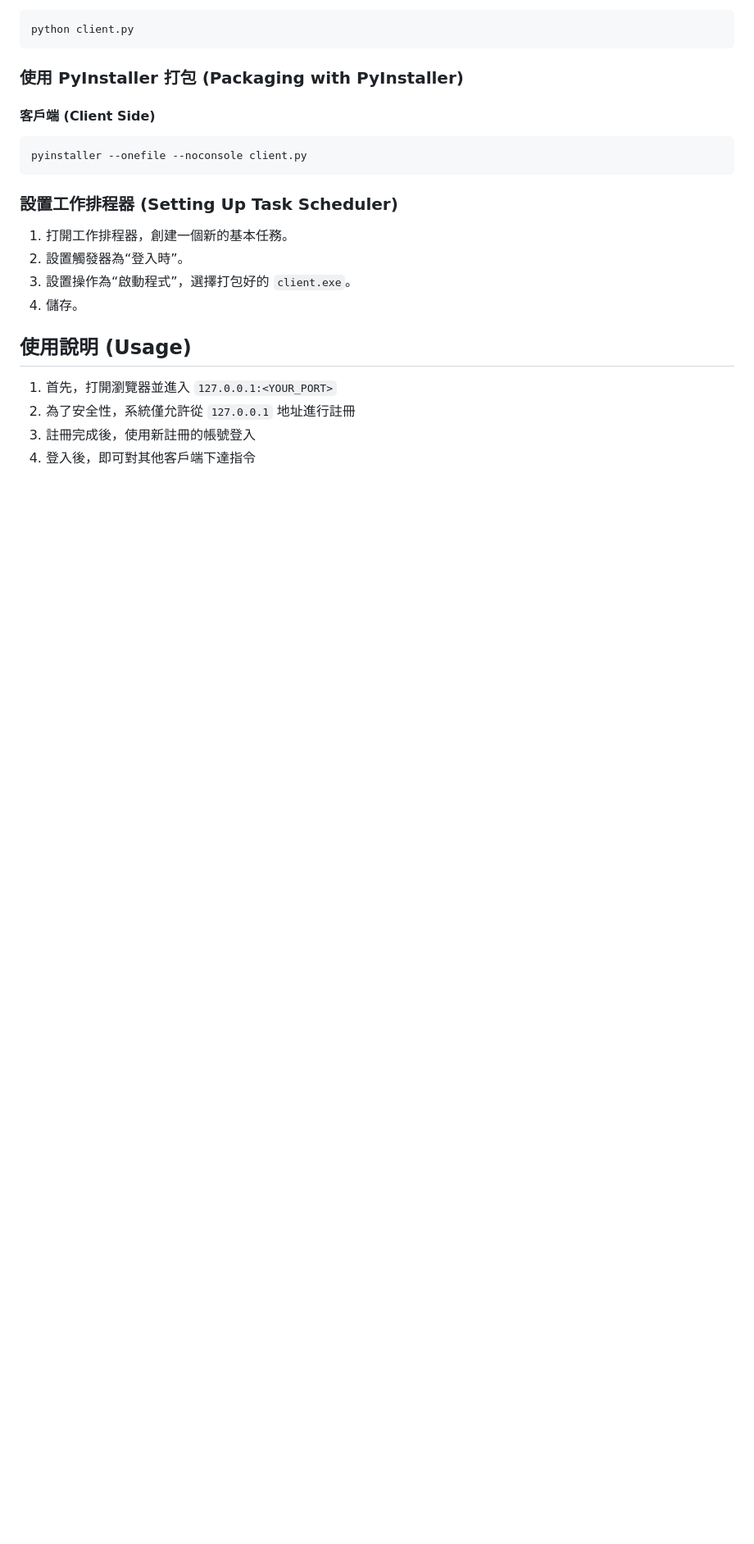
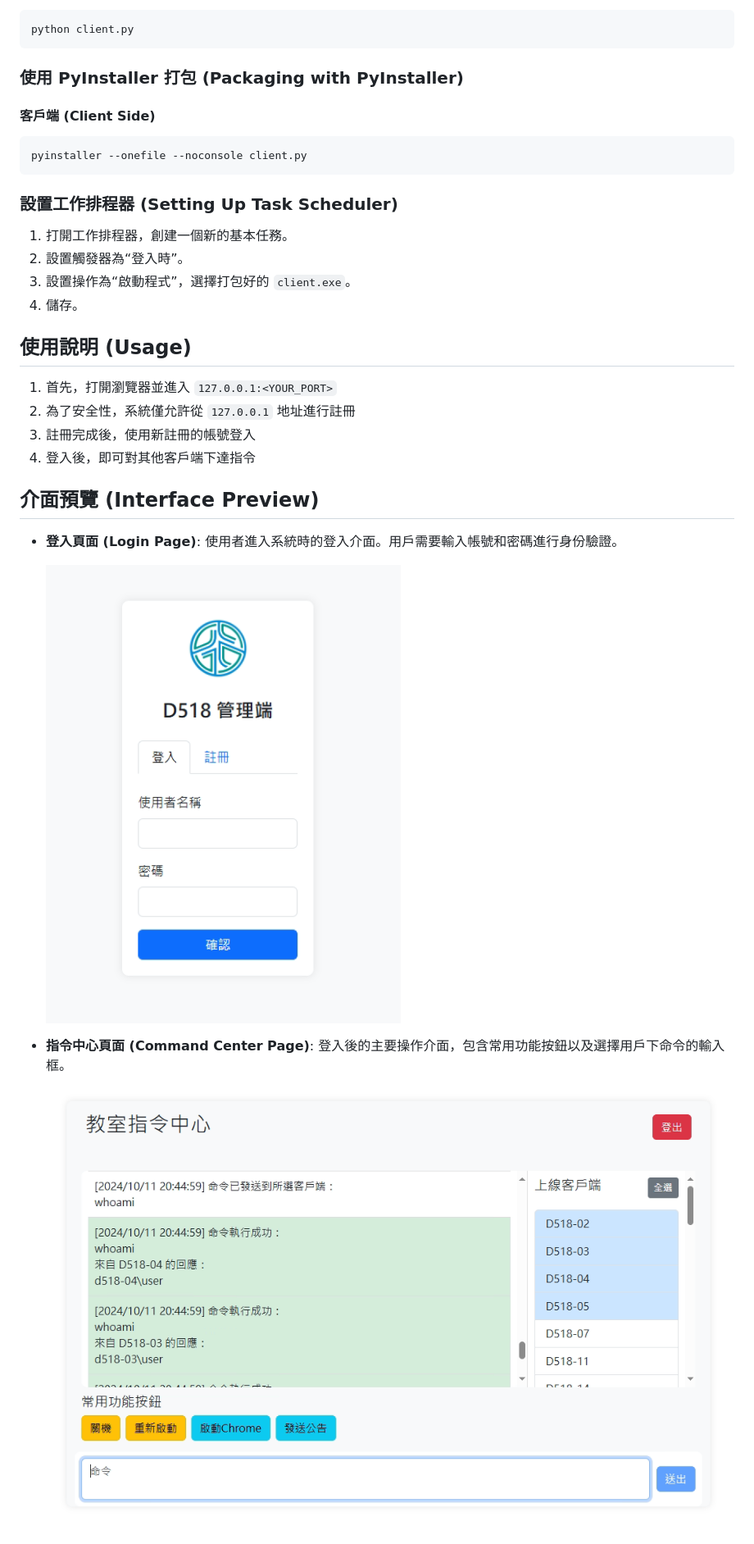
Before and after one commit to MeowXiaoXiang/Classroom-Control-Center, a Markdown page: README.md, the part around the change. Shown: that part at 82% size. Rendered like a GitHub page; pictures changed too: markdown_imgs/command_page.png (added), markdown_imgs/login_page.png (added); blank space fills up the shorter version.

Commit message:
add readme preview

```diff
--- a/README.md
+++ b/README.md
@@ -80,3 +80,12 @@ pyinstaller --onefile --noconsole client.py
 2. 為了安全性，系統僅允許從 `127.0.0.1` 地址進行註冊
 3. 註冊完成後，使用新註冊的帳號登入
 4. 登入後，即可對其他客戶端下達指令
+
+## 介面預覽 (Interface Preview)
+
+- **登入頁面 (Login Page)**: 使用者進入系統時的登入介面。用戶需要輸入帳號和密碼進行身份驗證。
+
+  ![Login Page](./markdown_imgs/login_page.png)
+- **指令中心頁面 (Command Center Page)**: 登入後的主要操作介面，包含常用功能按鈕以及選擇用戶下命令的輸入框。
+
+  ![Command Page](./markdown_imgs/command_page.png)
```
